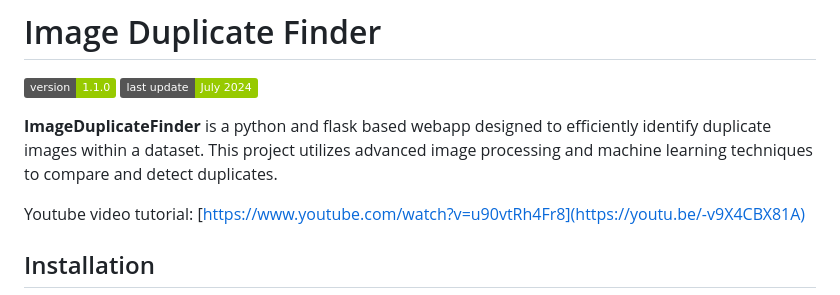
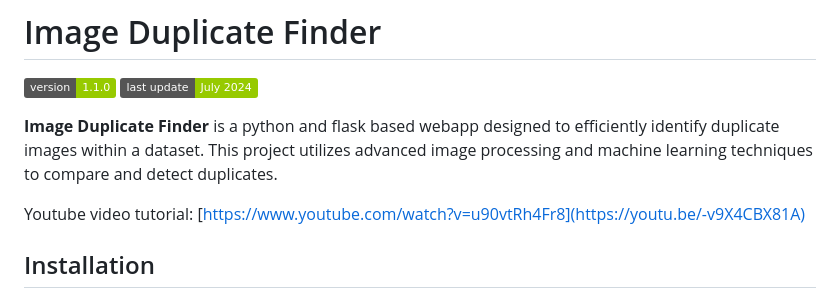
Before and after one commit to daxcay/ImageDuplicateFinder, a Markdown page: README.md, the part around the change. Rendered like a GitHub page; badges without logos.

```diff
--- a/README.md
+++ b/README.md
@@ -5,7 +5,7 @@
 
 ![image](https://img.shields.io/badge/version-1.1.0-green) ![image](https://img.shields.io/badge/last_update-July_2024-green)
 
-**ImageDuplicateFinder** is a python and flask based webapp designed to efficiently identify duplicate images within a dataset. This project utilizes advanced image processing and machine learning techniques to compare and detect duplicates.
+**Image Duplicate Finder** is a python and flask based webapp designed to efficiently identify duplicate images within a dataset. This project utilizes advanced image processing and machine learning techniques to compare and detect duplicates.
 
 Youtube video tutorial: [https://www.youtube.com/watch?v=u90vtRh4Fr8](https://youtu.be/-v9X4CBX81A)
 
```
